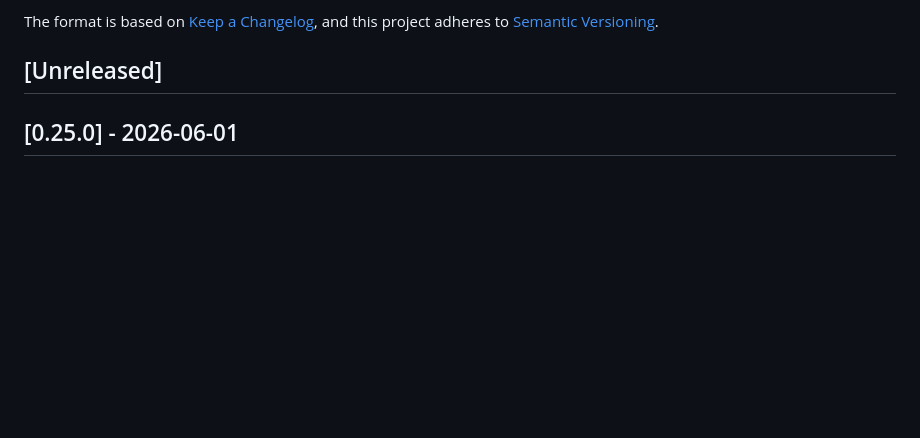
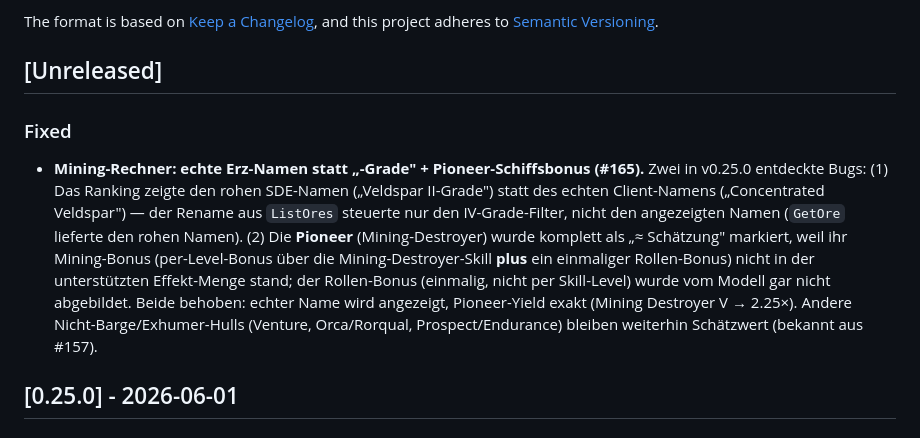
Before and after one commit to Sternrassler/eve-o-provit, a Markdown page: CHANGELOG.md, the part around the change. GitHub-like rendering; blank space fills up the shorter version.

Commit message:
docs(changelog): ore-variant names + Pioneer bonus fix (#165)
Co-Authored-By: Claude Opus 4.8 (1M context) <noreply@anthropic.com>

```diff
--- a/CHANGELOG.md
+++ b/CHANGELOG.md
@@ -6,6 +6,10 @@ The format is based on [Keep a Changelog](https://keepachangelog.com/en/1.1.0/),
 and this project adheres to [Semantic Versioning](https://semver.org/spec/v2.0.0.html).
 
 ## [Unreleased]
+
+### Fixed
+
+- **Mining-Rechner: echte Erz-Namen statt „-Grade" + Pioneer-Schiffsbonus (#165).** Zwei in v0.25.0 entdeckte Bugs: (1) Das Ranking zeigte den rohen SDE-Namen („Veldspar II-Grade") statt des echten Client-Namens („Concentrated Veldspar") — der Rename aus `ListOres` steuerte nur den IV-Grade-Filter, nicht den angezeigten Namen (`GetOre` lieferte den rohen Namen). (2) Die **Pioneer** (Mining-Destroyer) wurde komplett als „≈ Schätzung" markiert, weil ihr Mining-Bonus (per-Level-Bonus über die Mining-Destroyer-Skill **plus** ein einmaliger Rollen-Bonus) nicht in der unterstützten Effekt-Menge stand; der Rollen-Bonus (einmalig, nicht per Skill-Level) wurde vom Modell gar nicht abgebildet. Beide behoben: echter Name wird angezeigt, Pioneer-Yield exakt (Mining Destroyer V → 2.25×). Andere Nicht-Barge/Exhumer-Hulls (Venture, Orca/Rorqual, Prospect/Endurance) bleiben weiterhin Schätzwert (bekannt aus #157).
 
 ## [0.25.0] - 2026-06-01
 
```
